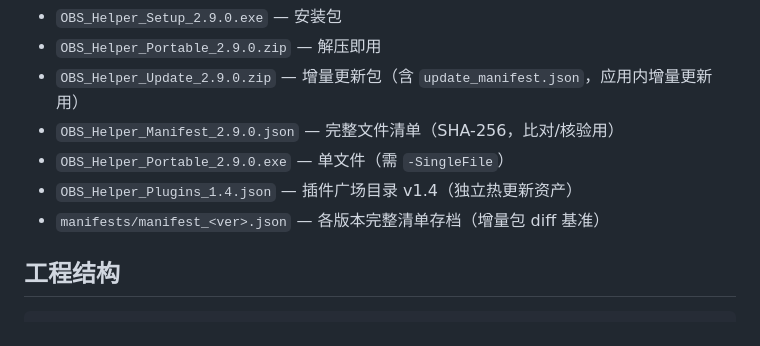
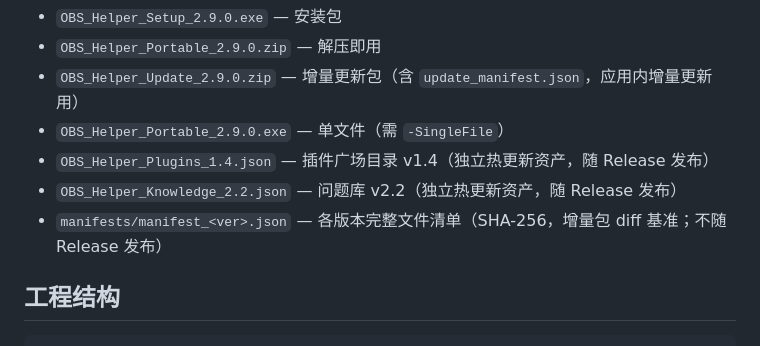
Before and after one commit to YYRMMAYO/OBS_Helper, a Markdown page: README.md, the part around the change. GitHub-like rendering.

```diff
--- a/README.md
+++ b/README.md
@@ -213,10 +213,10 @@ python scripts\verify_delta.py --old PAKE\windows\OBS_Helper_Portable_2.0.0.zip
 - `OBS_Helper_Setup_2.9.0.exe` — 安装包
 - `OBS_Helper_Portable_2.9.0.zip` — 解压即用
 - `OBS_Helper_Update_2.9.0.zip` — 增量更新包（含 `update_manifest.json`，应用内增量更新用）
-- `OBS_Helper_Manifest_2.9.0.json` — 完整文件清单（SHA-256，比对/核验用）
 - `OBS_Helper_Portable_2.9.0.exe` — 单文件（需 `-SingleFile`）
-- `OBS_Helper_Plugins_1.4.json` — 插件广场目录 v1.4（独立热更新资产）
-- `manifests/manifest_<ver>.json` — 各版本完整清单存档（增量包 diff 基准）
+- `OBS_Helper_Plugins_1.4.json` — 插件广场目录 v1.4（独立热更新资产，随 Release 发布）
+- `OBS_Helper_Knowledge_2.2.json` — 问题库 v2.2（独立热更新资产，随 Release 发布）
+- `manifests/manifest_<ver>.json` — 各版本完整文件清单（SHA-256，增量包 diff 基准；不随 Release 发布）
 
 ## 工程结构
 
```
Also changed, not shown: NOBS/RELEASE_NOTES_v2.9.0.md (+1 -0 lines), README.en.md (+3 -3 lines).
